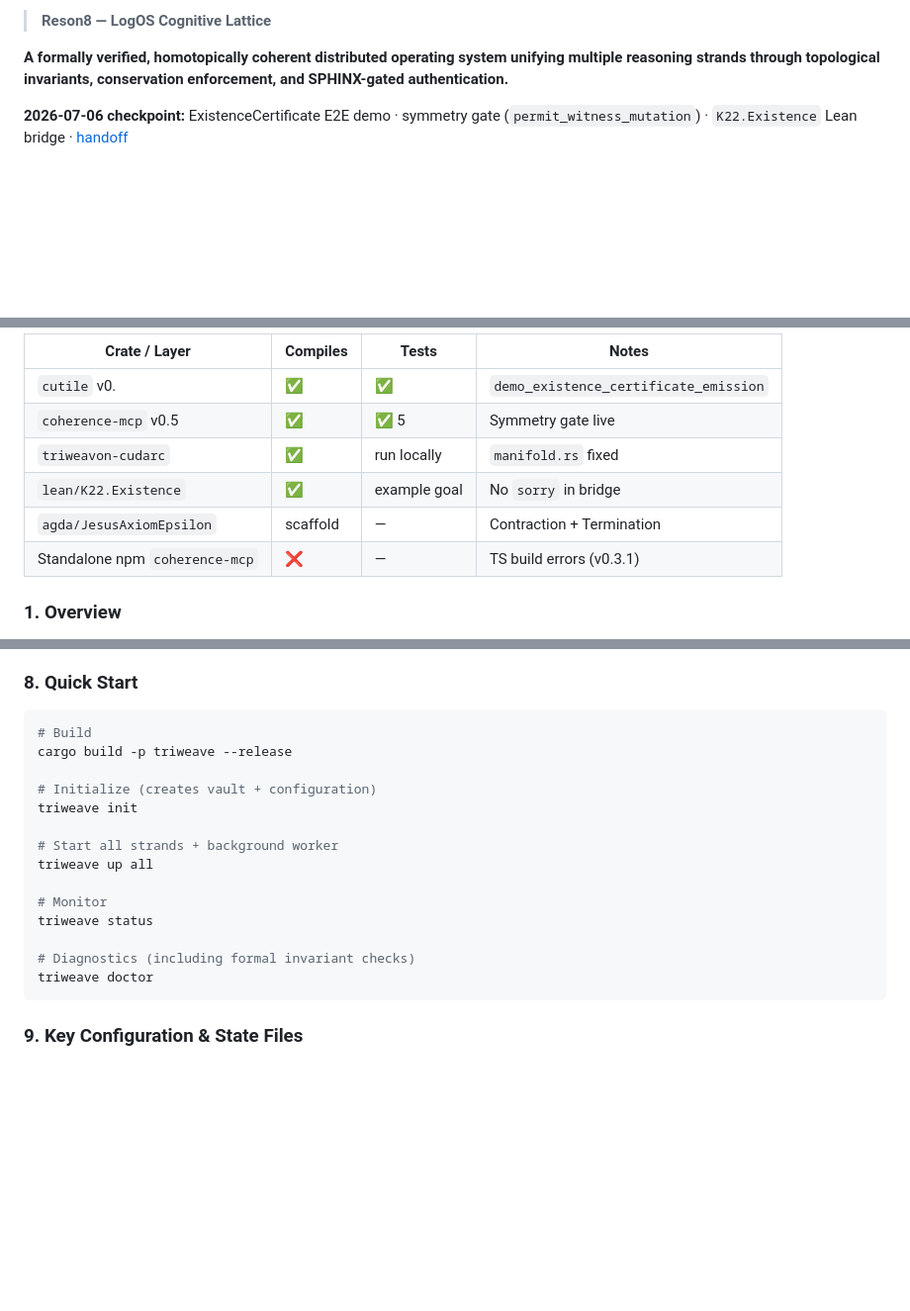
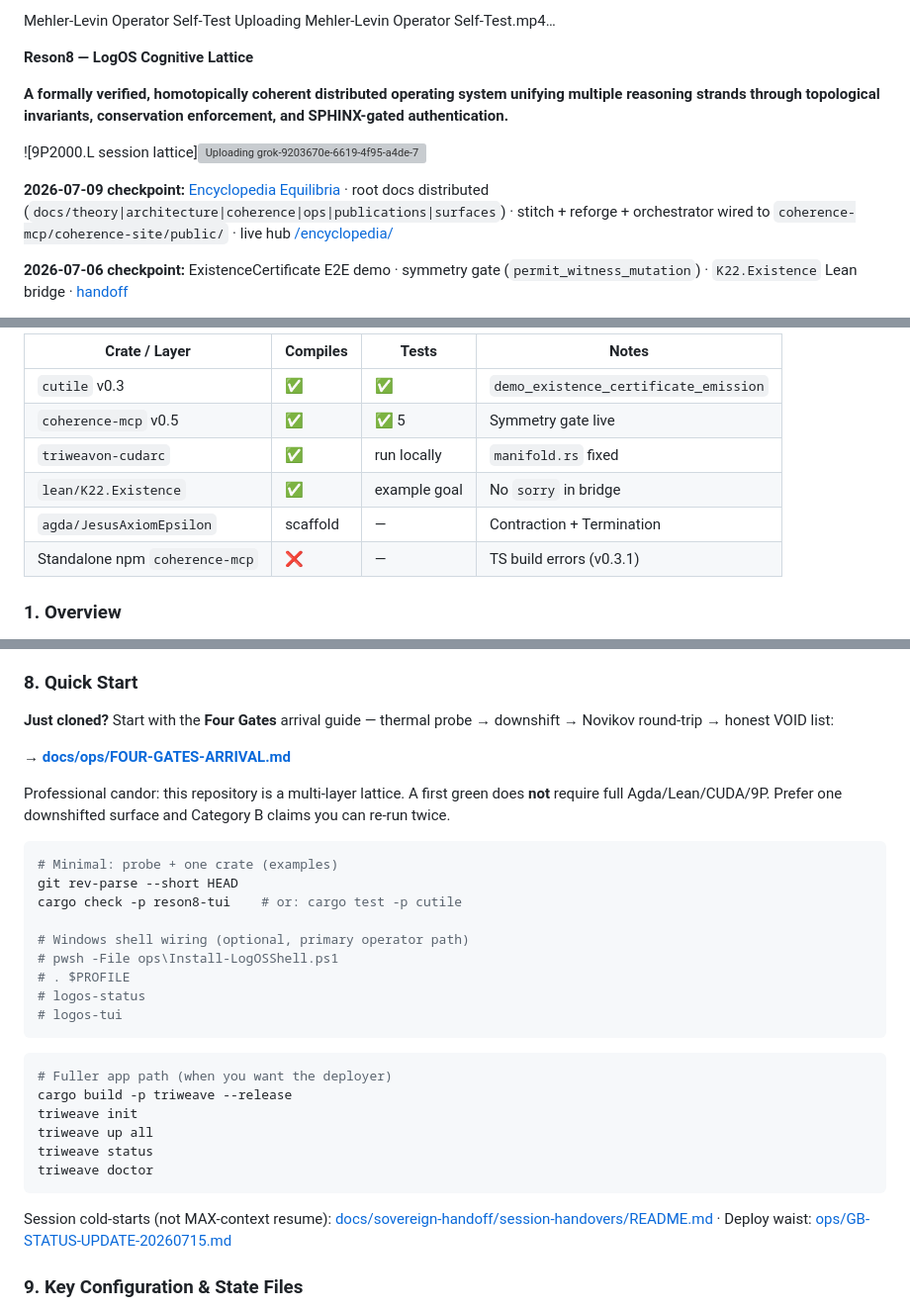
Before and after one commit to toolate28/LogOS, a Markdown page: README.md, 3 parts joined by grey strips. Shown at 99% size. Drawn GitHub-style; blank space fills up the shorter version; grey boxes are pictures that could not be loaded.

Commit message:
Update README.md
Signed-off-by: toolated <toolated@pm.me>

````diff
--- a/README.md
+++ b/README.md
@@ -1,5 +1,14 @@
->**Reson8 — LogOS Cognitive Lattice**
+Mehler-Levin Operator Self-Test Uploading Mehler-Levin Operator Self-Test.mp4…
+
+**Reson8 — LogOS Cognitive Lattice**
 
 **A formally verified, homotopically coherent distributed operating system unifying multiple reasoning strands through topological invariants, conservation enforcement, and SPHINX-gated authentication.**
 
+![9P2000.L session lattice]![Uploading grok-9203670e-6619-4f95-a4de-708a8cb05b3d.jpg…]()
+
+**2026-07-09 checkpoint:** [Encyclopedia Equilibria](docs/encyclopedia-equilibria/README.md) ·
+root docs distributed (`docs/theory|architecture|coherence|ops|publications|surfaces`) ·
+stitch + reforge + orchestrator wired to `coherence-mcp/coherence-site/public/` ·
+live hub [/encyclopedia/](https://coherence.toolated.online/encyclopedia/)
+
 **2026-07-06 checkpoint:** ExistenceCertificate E2E demo · symmetry gate (`permit_witness_mutation`) · `K22.Existence` Lean bridge · [handoff](docs/sovereign-handoff/HANDOFF-2026-07-06-EXISTENCE-SYMMETRY-GATE.md)
@@ -10,12 +21,12 @@
 
-| Crate / Layer            | Compiles | Tests          | Notes
-|--------------------------|----------|----------------|-------------------------------------
-| `cutile` v0.             |    ✅    |   ✅          | `demo_existence_certificate_emission`
-| `coherence-mcp` v0.5     |    ✅    |   ✅ 5        | Symmetry gate live
-| `triweavon-cudarc`       |    ✅    | run locally    | `manifold.rs` fixed
-| `lean/K22.Existence`     |    ✅    | example goal   | No `sorry` in bridge
-| `agda/JesusAxiomEpsilon` | scaffold |       —        | Contraction + Termination
-| Standalone npm `coherence-mcp` | ❌ |       —        | TS build errors (v0.3.1)
+| Crate / Layer | Compiles | Tests | Notes |
+|---------------|----------|-------|-------|
+| `cutile` v0.3 | ✅ | ✅ | `demo_existence_certificate_emission` |
+| `coherence-mcp` v0.5 | ✅ | ✅ 5 | Symmetry gate live |
+| `triweavon-cudarc` | ✅ | run locally | `manifold.rs` fixed |
+| `lean/K22.Existence` | ✅ | example goal | No `sorry` in bridge |
+| `agda/JesusAxiomEpsilon` | scaffold | — | Contraction + Termination |
+| Standalone npm `coherence-mcp` | ❌ | — | TS build errors (v0.3.1) |
 
 ### 1. Overview
 
@@ -132,22 +143,34 @@ A spatial embodiment of the lattice running on a dedicated server:
 
 ### 8. Quick Start
 
+**Just cloned?** Start with the **Four Gates** arrival guide — thermal probe → downshift → Novikov round-trip → honest VOID list:
+
+→ **[docs/ops/FOUR-GATES-ARRIVAL.md](docs/ops/FOUR-GATES-ARRIVAL.md)**
+
+Professional candor: this repository is a multi-layer lattice. A first green does **not** require full Agda/Lean/CUDA/9P. Prefer one downshifted surface and Category B claims you can re-run twice.
+
 ```bash
-# Build
+# Minimal: probe + one crate (examples)
+git rev-parse --short HEAD
+cargo check -p reson8-tui    # or: cargo test -p cutile
+
+# Windows shell wiring (optional, primary operator path)
+# pwsh -File ops\Install-LogOSShell.ps1
+# . $PROFILE
+# logos-status
+# logos-tui
+```
+
+```bash
+# Fuller app path (when you want the deployer)
 cargo build -p triweave --release
-
-# Initialize (creates vault + configuration)
 triweave init
-
-# Start all strands + background worker
 triweave up all
-
-# Monitor
 triweave status
-
-# Diagnostics (including formal invariant checks)
 triweave doctor
 ```
+
+Session cold-starts (not MAX-context resume): [docs/sovereign-handoff/session-handovers/README.md](docs/sovereign-handoff/session-handovers/README.md) · Deploy waist: [ops/GB-STATUS-UPDATE-20260715.md](ops/GB-STATUS-UPDATE-20260715.md)
 
 ### 9. Key Configuration & State Files
 
````
Also changed, not shown: other parts of README.md (+3 -1 lines).
